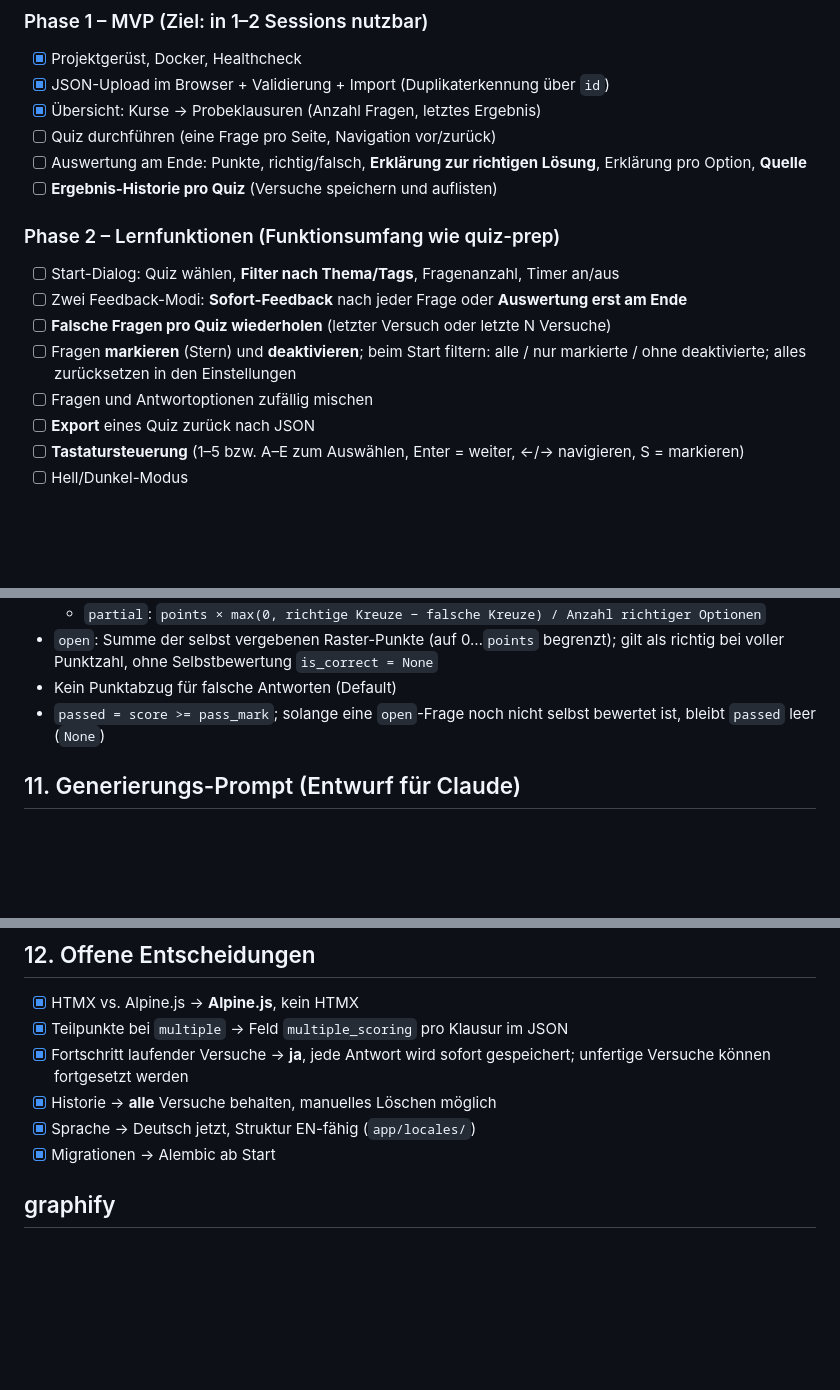
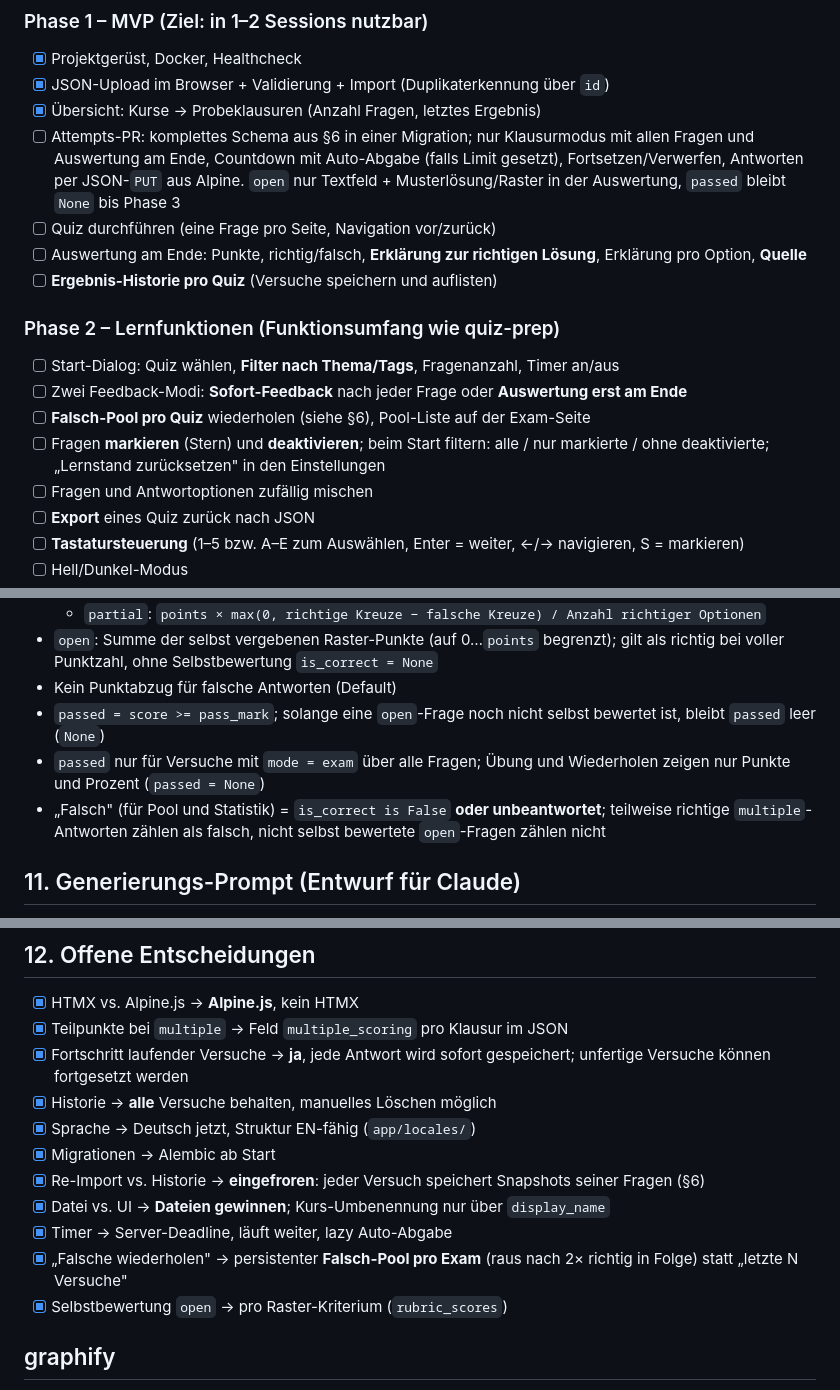
Before and after one commit to LordSpiegelei/quizbank, a Markdown page: CLAUDE.md, 3 parts joined by grey strips. Rendered like a GitHub page; blank space fills up the shorter version.

```diff
--- a/CLAUDE.md
+++ b/CLAUDE.md
@@ -140,6 +166,7 @@ Eine Datei = eine Probeklausur. Schema wird als Pydantic-Modell implementiert un
 - [x] Projektgerüst, Docker, Healthcheck
 - [x] JSON-Upload im Browser + Validierung + Import (Duplikaterkennung über `id`)
 - [x] Übersicht: Kurse → Probeklausuren (Anzahl Fragen, letztes Ergebnis)
+- [ ] Attempts-PR: komplettes Schema aus §6 in einer Migration; nur Klausurmodus mit allen Fragen und Auswertung am Ende, Countdown mit Auto-Abgabe (falls Limit gesetzt), Fortsetzen/Verwerfen, Antworten per JSON-`PUT` aus Alpine. `open` nur Textfeld + Musterlösung/Raster in der Auswertung, `passed` bleibt `None` bis Phase 3
 - [ ] Quiz durchführen (eine Frage pro Seite, Navigation vor/zurück)
 - [ ] Auswertung am Ende: Punkte, richtig/falsch, **Erklärung zur richtigen Lösung**, Erklärung pro Option, **Quelle**
 - [ ] **Ergebnis-Historie pro Quiz** (Versuche speichern und auflisten)
@@ -147,8 +174,8 @@ Eine Datei = eine Probeklausur. Schema wird als Pydantic-Modell implementiert un
 ### Phase 2 – Lernfunktionen (Funktionsumfang wie quiz-prep)
 - [ ] Start-Dialog: Quiz wählen, **Filter nach Thema/Tags**, Fragenanzahl, Timer an/aus
 - [ ] Zwei Feedback-Modi: **Sofort-Feedback** nach jeder Frage oder **Auswertung erst am Ende**
-- [ ] **Falsche Fragen pro Quiz wiederholen** (letzter Versuch oder letzte N Versuche)
-- [ ] Fragen **markieren** (Stern) und **deaktivieren**; beim Start filtern: alle / nur markierte / ohne deaktivierte; alles zurücksetzen in den Einstellungen
+- [ ] **Falsch-Pool pro Quiz** wiederholen (siehe §6), Pool-Liste auf der Exam-Seite
+- [ ] Fragen **markieren** (Stern) und **deaktivieren**; beim Start filtern: alle / nur markierte / ohne deaktivierte; „Lernstand zurücksetzen" in den Einstellungen
 - [ ] Fragen und Antwortoptionen zufällig mischen
 - [ ] **Export** eines Quiz zurück nach JSON
 - [ ] **Tastatursteuerung** (1–5 bzw. A–E zum Auswählen, Enter = weiter, ←/→ navigieren, S = markieren)
@@ -229,6 +256,8 @@ quizbank/
 - `open`: Summe der selbst vergebenen Raster-Punkte (auf 0…`points` begrenzt); gilt als richtig bei voller Punktzahl, ohne Selbstbewertung `is_correct = None`
 - Kein Punktabzug für falsche Antworten (Default)
 - `passed = score >= pass_mark`; solange eine `open`-Frage noch nicht selbst bewertet ist, bleibt `passed` leer (`None`)
+- `passed` nur für Versuche mit `mode = exam` über alle Fragen; Übung und Wiederholen zeigen nur Punkte und Prozent (`passed = None`)
+- „Falsch" (für Pool und Statistik) = `is_correct is False` **oder unbeantwortet**; teilweise richtige `multiple`-Antworten zählen als falsch, nicht selbst bewertete `open`-Fragen zählen nicht
 
 ## 11. Generierungs-Prompt (Entwurf für Claude)
 
@@ -248,6 +277,11 @@ quizbank/
 - [x] Historie → **alle** Versuche behalten, manuelles Löschen möglich
 - [x] Sprache → Deutsch jetzt, Struktur EN-fähig (`app/locales/`)
 - [x] Migrationen → Alembic ab Start
+- [x] Re-Import vs. Historie → **eingefroren**: jeder Versuch speichert Snapshots seiner Fragen (§6)
+- [x] Datei vs. UI → **Dateien gewinnen**; Kurs-Umbenennung nur über `display_name`
+- [x] Timer → Server-Deadline, läuft weiter, lazy Auto-Abgabe
+- [x] „Falsche wiederholen" → persistenter **Falsch-Pool pro Exam** (raus nach 2× richtig in Folge) statt „letzte N Versuche"
+- [x] Selbstbewertung `open` → pro Raster-Kriterium (`rubric_scores`)
 
 ## graphify
 
```
Also changed, not shown: other parts of CLAUDE.md (+32 -6 lines).
